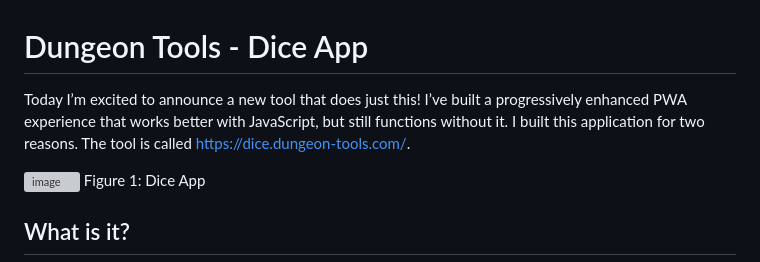
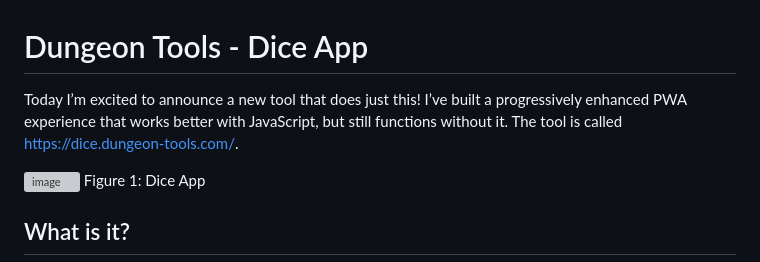
Before and after one commit to cogwizzle/dice-app, a Markdown page: README.md, the part around the change. Drawn GitHub-style; grey boxes are pictures that could not be loaded.

```diff
--- a/README.md
+++ b/README.md
@@ -1,5 +1,5 @@
 # Dungeon Tools - Dice App
-Today I’m excited to announce a new tool that does just this! I’ve built a progressively enhanced PWA experience that works better with JavaScript, but still functions without it. I built this application for two reasons. The tool is called https://dice.dungeon-tools.com/.
+Today I’m excited to announce a new tool that does just this! I’ve built a progressively enhanced PWA experience that works better with JavaScript, but still functions without it. The tool is called https://dice.dungeon-tools.com/.
 
 ![image](https://github.com/cogwizzle/dice-app/assets/14897538/f101be9c-409b-4970-a3d5-eefb175a670c)
 Figure 1: Dice App
```
